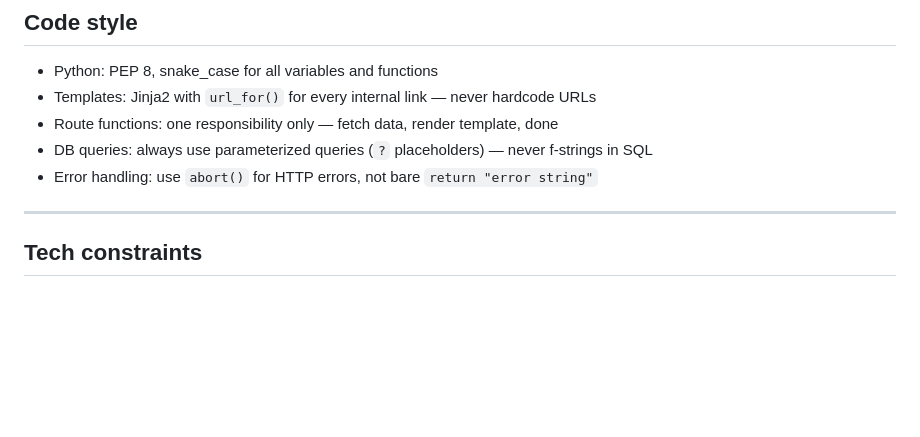
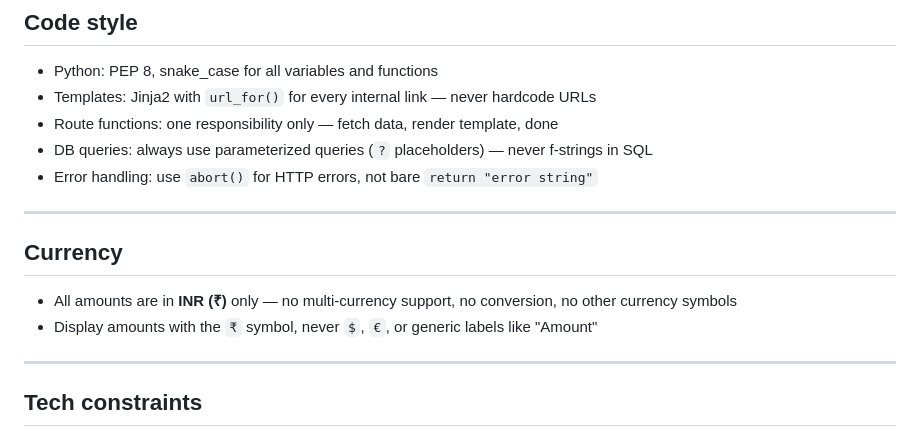
Before and after one commit to Debasis5/spendly, a Markdown page: CLAUDE.md, the part around the change. Rendered like a GitHub page; blank space fills up the shorter version.

Commit message:
updated INR usage

```diff
--- a/CLAUDE.md
+++ b/CLAUDE.md
@@ -45,6 +45,13 @@ spendly/
 - Route functions: one responsibility only — fetch data, render template, done
 - DB queries: always use parameterized queries (`?` placeholders) — never f-strings in SQL
 - Error handling: use `abort()` for HTTP errors, not bare `return "error string"`
+
+---
+
+## Currency
+
+- All amounts are in **INR (₹)** only — no multi-currency support, no conversion, no other currency symbols
+- Display amounts with the `₹` symbol, never `$`, `€`, or generic labels like "Amount"
 
 ---
 
```
